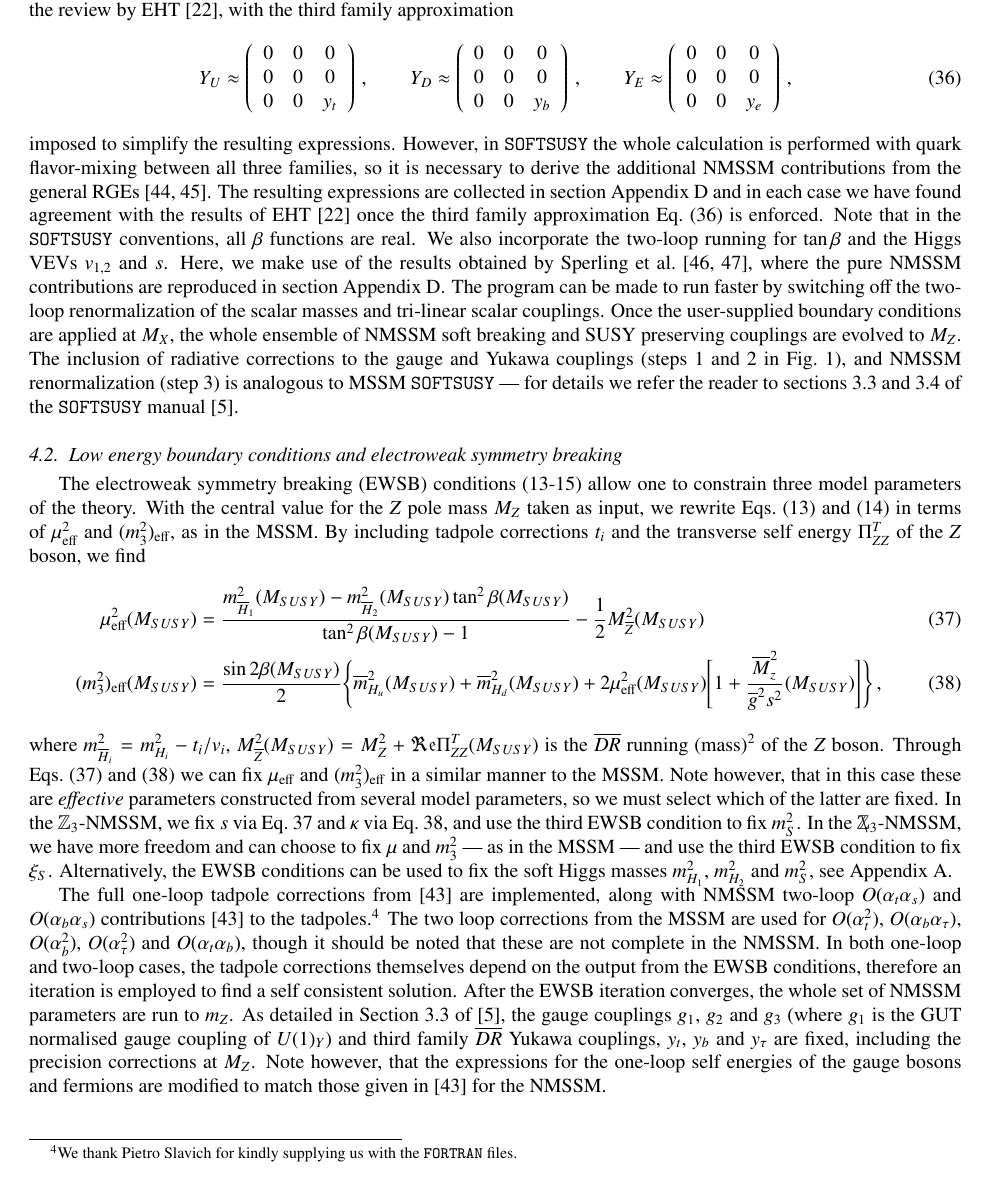
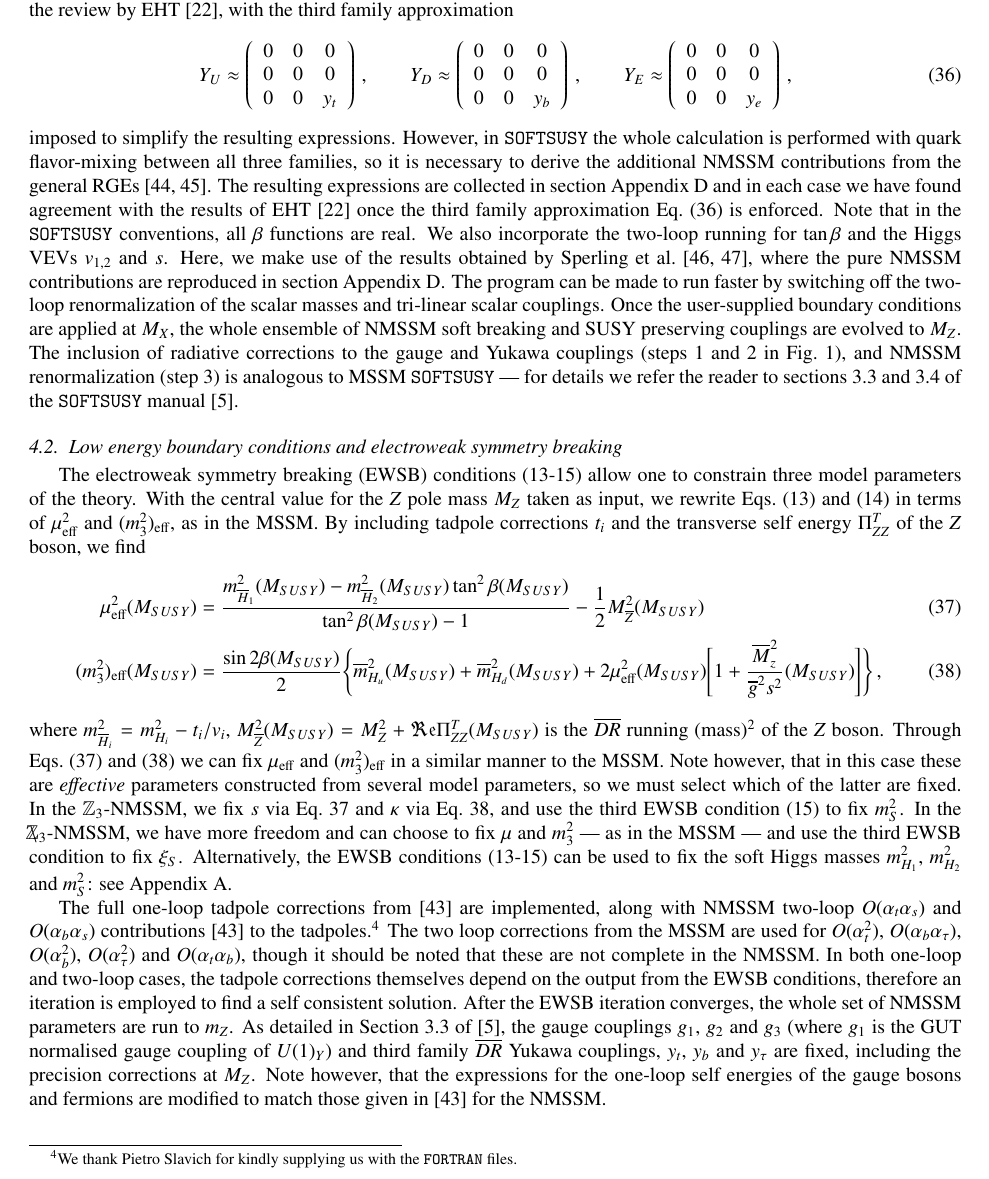
Before and after one commit to BAllanach/softsusy, a LaTeX paper (doc/nmssmManual.tex): part of page 9 of 24, cut so that both start at the same text. Compiled offline with pdfLaTeX.

Commit message:
Minor edits to paragraph below Eq. (38) to point reader to relevant EWSB conditions

```diff
--- a/doc/nmssmManual.tex
+++ b/doc/nmssmManual.tex
@@ -741,12 +741,12 @@ to the MSSM.  Note however, that in this case these are {\it effective}
 parameters constructed from several model parameters, so we must select which
 of the latter are fixed.
 In the $\mathbb{Z}_3$-NMSSM, we fix $s$ via Eq.~\ref{eq:mueffcond} and $\kappa$
-via Eq.~\ref{eq:bmucond}, and use the third EWSB condition to fix
+via Eq.~\ref{eq:bmucond}, and use the third EWSB condition (\ref{eq:mins}) to fix
 $m_S^2$.  In the $\Zv$-NMSSM, we have more freedom and can choose to fix
 $\mu$ and $m_3^2$ --- as in the MSSM --- and use the third EWSB
 condition to fix $\xi_S$.
-Alternatively, the EWSB conditions can be used to fix the soft Higgs
-masses $m_{H_1}^2$, $m_{H_2}^2$ and $m_S^2$, see
+Alternatively, the EWSB conditions (\ref{eq:mind}-\ref{eq:mins}) can be used to fix the soft Higgs
+masses $m_{H_1}^2$, $m_{H_2}^2$ and $m_S^2$: see
 \ref{sec:run}.
 
 The full one-loop tadpole corrections
```
